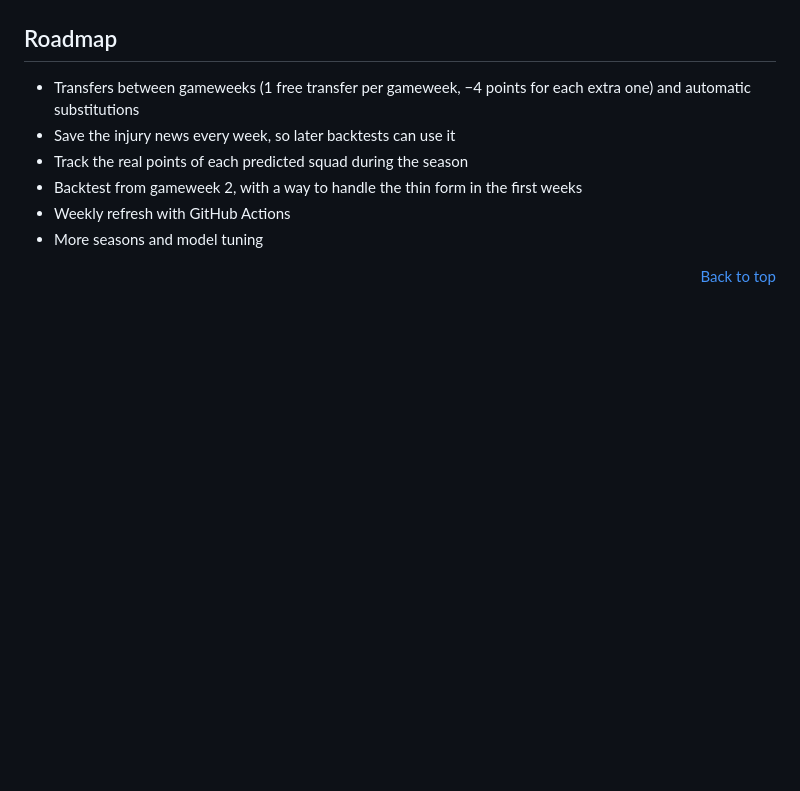
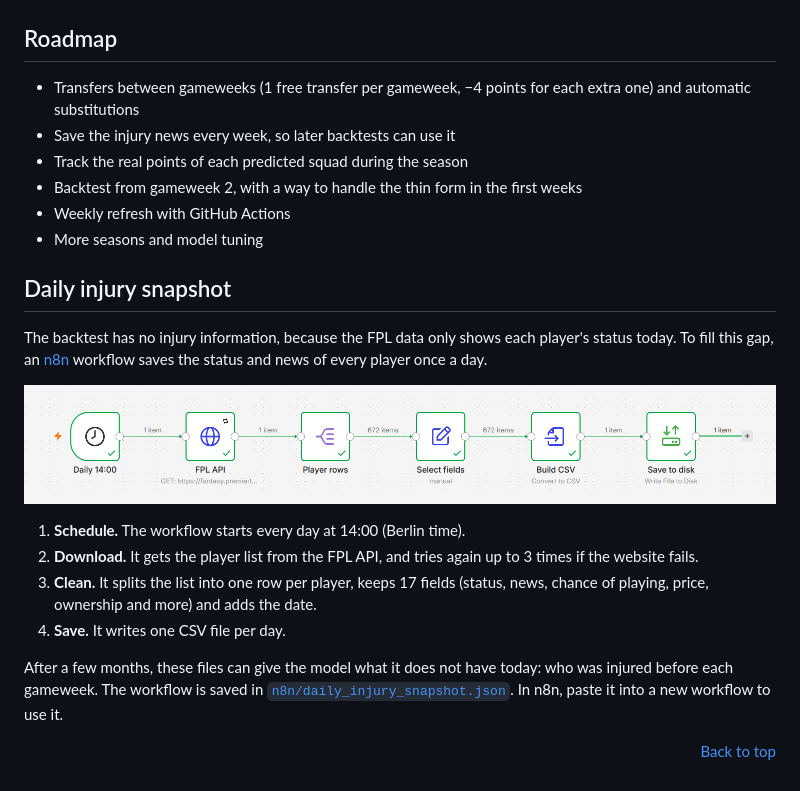
Before and after one commit to ArvellLeoputra/fpl-points-predictor, a Markdown page: README.md, the part around the change. Rendered like a GitHub page; pictures changed too: docs/n8n_workflow.png (added); blank space fills up the shorter version.

Commit message:
Update README on the daily injury snapshot via n8n

```diff
--- a/README.md
+++ b/README.md
@@ -174,4 +174,19 @@ python -m src.plots.terminal                              # example squad
 - Weekly refresh with GitHub Actions
 - More seasons and model tuning
 
+## Daily injury snapshot
+
+The backtest has no injury information, because the FPL data only shows each player's status today. To fill this gap, an [n8n](https://n8n.io) workflow saves the status and news of every player once a day.
+
+<p align="center">
+  <img src="docs/n8n_workflow.png" alt="The n8n workflow for the daily injury snapshot" width="900">
+</p>
+
+1. **Schedule.** The workflow starts every day at 14:00 (Berlin time).
+2. **Download.** It gets the player list from the FPL API, and tries again up to 3 times if the website fails.
+3. **Clean.** It splits the list into one row per player, keeps 17 fields (status, news, chance of playing, price, ownership and more) and adds the date.
+4. **Save.** It writes one CSV file per day.
+
+After a few months, these files can give the model what it does not have today: who was injured before each gameweek. The workflow is saved in [`n8n/daily_injury_snapshot.json`](n8n/daily_injury_snapshot.json). In n8n, paste it into a new workflow to use it.
+
 <p align="right"><a href="#top">Back to top</a></p>
```
